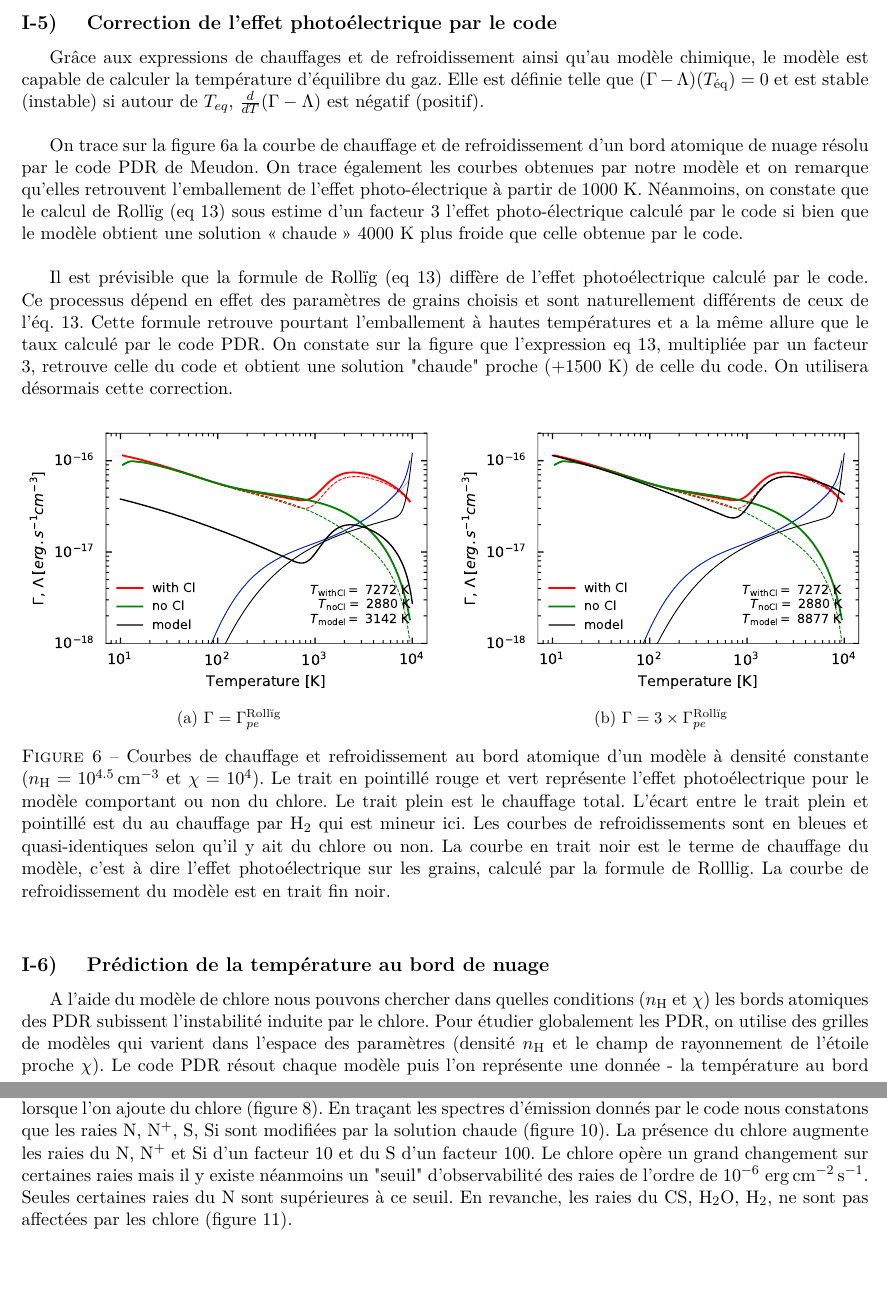
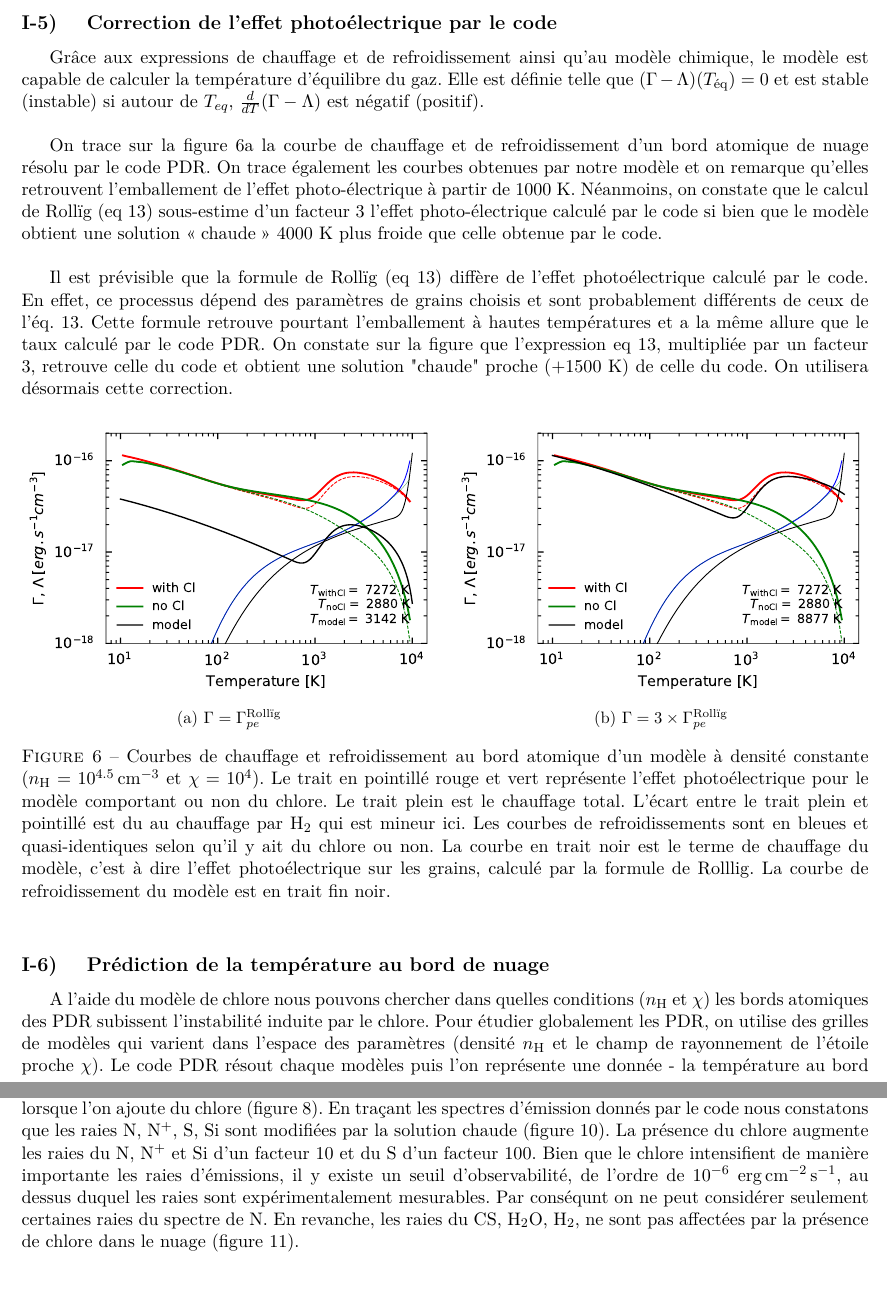
Before and after one commit to antoine-182/Note, a LaTeX document (main.tex, which reads cl.tex): two parts of pages 10 and 13 of 27, joined at a grey line, cut so that both start at the same text. Compiled offline with pdfLaTeX.

Commit message:
Updates from Overleaf

```diff
--- a/cl.tex
+++ b/cl.tex
@@ -348,12 +348,12 @@ Il existe également celle ci \cite{WolfireHollenbachMcKeeTielensBakes_1995} Eq.
 
 \subsection{Correction de l'effet photoélectrique par le code}
 
-Grâce aux expressions de chauffages et de refroidissement ainsi qu'au modèle chimique, le modèle est capable de calculer la température d'équilibre du gaz. Elle est définie telle que $(\Gamma - \Lambda)(T_{\mathrm{éq}})  = 0$ et est stable (instable) si autour de $T_{eq}$, $\frac{d}{dT}(\Gamma - \Lambda)$ est négatif (positif). \newline
+Grâce aux expressions de chauffage et de refroidissement ainsi qu'au modèle chimique, le modèle est capable de calculer la température d'équilibre du gaz. Elle est définie telle que $(\Gamma - \Lambda)(T_{\mathrm{éq}})  = 0$ et est stable (instable) si autour de $T_{eq}$, $\frac{d}{dT}(\Gamma - \Lambda)$ est négatif (positif). \newline
 
-On trace sur la figure \ref{fig:Cl:modelPE:GC} la courbe de chauffage et de refroidissement d'un bord atomique de nuage résolu par le code PDR de Meudon. On trace également les courbes obtenues par notre modèle et on remarque qu'elles retrouvent l'emballement de l'effet photo-électrique à partir de $1000$ K. Néanmoins, on constate que le calcul de Rollïg (eq \ref{eq:Rollig:pe}) sous estime d'un facteur 3 l'effet photo-électrique calculé par le code si bien que le modèle obtient une solution \og chaude \fg{} $4000$ K plus froide que celle obtenue par le code. \newline
+On trace sur la figure \ref{fig:Cl:modelPE:GC} la courbe de chauffage et de refroidissement d'un bord atomique de nuage résolu par le code PDR. On trace également les courbes obtenues par notre modèle et on remarque qu'elles retrouvent l'emballement de l'effet photo-électrique à partir de $1000$ K. Néanmoins, on constate que le calcul de Rollïg (eq \ref{eq:Rollig:pe}) sous-estime d'un facteur 3 l'effet photo-électrique calculé par le code si bien que le modèle obtient une solution \og chaude \fg{} $4000$ K plus froide que celle obtenue par le code. \newline
 % Par ailleurs la température maximale calculé par notre modèle étant proche de la température du nuage ne comportant pas de chlore, le modèle ne peut pas prédire qu
 
-Il est prévisible que la formule de Rollïg (eq \ref{eq:Rollig:pe}) diffère de l'effet photoélectrique calculé par le code. Ce processus dépend en effet des paramètres de grains choisis et sont naturellement différents de ceux de l'éq. \ref{eq:Rollig:pe}. Cette formule retrouve pourtant l'emballement à hautes températures et a la même allure que le taux calculé par le code PDR. On constate sur la figure \label{fig:Cl:modelPE:GC3} que l'expression eq \ref{eq:Rollig:pe}, multipliée par un facteur 3, retrouve celle du code et obtient une solution "chaude" proche ($+1500$ K) de celle du code. On utilisera désormais cette correction.
+Il est prévisible que la formule de Rollïg (eq \ref{eq:Rollig:pe}) diffère de l'effet photoélectrique calculé par le code. En effet, ce processus dépend des paramètres de grains choisis et sont probablement différents de ceux de l'éq. \ref{eq:Rollig:pe}. Cette formule retrouve pourtant l'emballement à hautes températures et a la même allure que le taux calculé par le code PDR. On constate sur la figure \label{fig:Cl:modelPE:GC3} que l'expression eq \ref{eq:Rollig:pe}, multipliée par un facteur 3, retrouve celle du code et obtient une solution "chaude" proche ($+1500$ K) de celle du code. On utilisera désormais cette correction.
 
 
 \begin{figure}[!h]
@@ -375,7 +375,7 @@ Il est prévisible que la formule de Rollïg (eq \ref{eq:Rollig:pe}) diffère de
 
 \subsection{Prédiction de la température au bord de nuage}
 
-A l'aide du modèle de chlore nous pouvons chercher dans quelles conditions ($n_\mathrm{H}$ et $\chi$) les bords atomiques des PDR subissent l'instabilité induite par le chlore. Pour étudier globalement les PDR, on utilise des grilles de modèles qui varient dans l'espace des paramètres (densité $n_\mathrm{H}$ et le champ de rayonnement de l'étoile proche $\chi$). Le code PDR résout chaque modèle puis l'on représente une donnée - la température au bord de nuage ou le processus thermique dominant au bord du nuage - dans l'espace des paramètres. On préfère étudier des modèles à densités constantes qui sont plus facile à interpréter (la pression et la température suivent les mêmes variations $\mathrm{P}\propto \mathrm{T}$) que les modèles isobares (la densité et la température varient de manière inversement proportionelle $\mathrm{n}_\mathrm{H}\mathrm{T}=\mathrm{cte}$).
+A l'aide du modèle de chlore nous pouvons chercher dans quelles conditions ($n_\mathrm{H}$ et $\chi$) les bords atomiques des PDR subissent l'instabilité induite par le chlore. Pour étudier globalement les PDR, on utilise des grilles de modèles qui varient dans l'espace des paramètres (densité $n_\mathrm{H}$ et le champ de rayonnement de l'étoile proche $\chi$). Le code PDR résout chaque modèles puis l'on représente une donnée - la température au bord de nuage ou le processus thermique dominant au bord du nuage - dans l'espace des paramètres. On préfère étudier des modèles à densités constantes qui sont plus facile à interpréter (la pression et la température suivent les mêmes variations $\mathrm{P}\propto \mathrm{T}$) que les modèles isobares (la densité et la température varient de manière inversement proportionelle $\mathrm{n}_\mathrm{H}\mathrm{T}=\mathrm{cte}$).
 
 
 \subsubsection{Carte de température au bord du nuage}
@@ -470,7 +470,7 @@ Enfin, l'absence du $\mathrm{H}_2$ dans le modèle thermo-chimique a un impact i
 
 Nous avons pu prouver l'existence et expliquer le fonctionnement de l'instabilité provoquée par le chlore dans le bord atomique des PDR. Afin de l'observer, il est nécessaire de trouver les spectres d'émissions impactés par le chlore. \newline
 
-On choisit un modèle ($n_\mathrm{H}=10^5 \, \mathrm{cm}^{-3}$, $\chi=10^{4.5}$) dont le bord atomique devient nettement plus chaud lorsque l'on ajoute du chlore (figure \ref{fig:Cl:grid:Tba}). En traçant les spectres d'émission donnés par le code nous constatons que les raies $\mathrm{N}$, $\mathrm{N}^+$, $\mathrm{S}$, $\mathrm{Si}$ sont modifiées par la solution chaude (figure \ref{fig:Cl:gridModelEmiss:yes}). La présence du chlore augmente les raies du $\mathrm{N}$, $\mathrm{N}^+$ et $\mathrm{Si}$ d'un facteur 10 et du $\mathrm{S}$ d'un facteur 100. Le chlore opère un grand changement sur certaines raies mais il y existe néanmoins un "seuil" d'observabilité des raies de l'ordre de $10^{-6} \ \mathrm{erg}\,\mathrm{cm}^{-2}\,\mathrm{s}^{-1}$. Seules certaines raies du $\mathrm{N}$ sont supérieures à ce seuil. En revanche, les raies du $\mathrm{CS}$, $\mathrm{H}_2\mathrm{O}$, $\mathrm{H}_2$, ne sont pas affectées par les chlore (figure \ref{fig:Cl:gridModelEmiss:no}). \newline
+On choisit un modèle ($n_\mathrm{H}=10^5 \, \mathrm{cm}^{-3}$, $\chi=10^{4.5}$) dont le bord atomique devient nettement plus chaud lorsque l'on ajoute du chlore (figure \ref{fig:Cl:grid:Tba}). En traçant les spectres d'émission donnés par le code nous constatons que les raies $\mathrm{N}$, $\mathrm{N}^+$, $\mathrm{S}$, $\mathrm{Si}$ sont modifiées par la solution chaude (figure \ref{fig:Cl:gridModelEmiss:yes}). La présence du chlore augmente les raies du $\mathrm{N}$, $\mathrm{N}^+$ et $\mathrm{Si}$ d'un facteur 10 et du $\mathrm{S}$ d'un facteur 100. Bien que le chlore intensifient de manière importante les raies d'émissions, il y existe un seuil d'observabilité, de l'ordre de $10^{-6} \ \mathrm{erg}\,\mathrm{cm}^{-2}\,\mathrm{s}^{-1}$, au dessus duquel les raies sont expérimentalement mesurables. Par conséqunt on ne peut considérer seulement certaines raies du spectre de $\mathrm{N}$. En revanche, les raies du $\mathrm{CS}$, $\mathrm{H}_2\mathrm{O}$, $\mathrm{H}_2$, ne sont pas affectées par la présence de chlore  dans le nuage (figure \ref{fig:Cl:gridModelEmiss:no}). \newline
 
 \begin{figure}[!h]
     \centering
```
Also changed, not shown: cl.tex (10 more changed lines).
